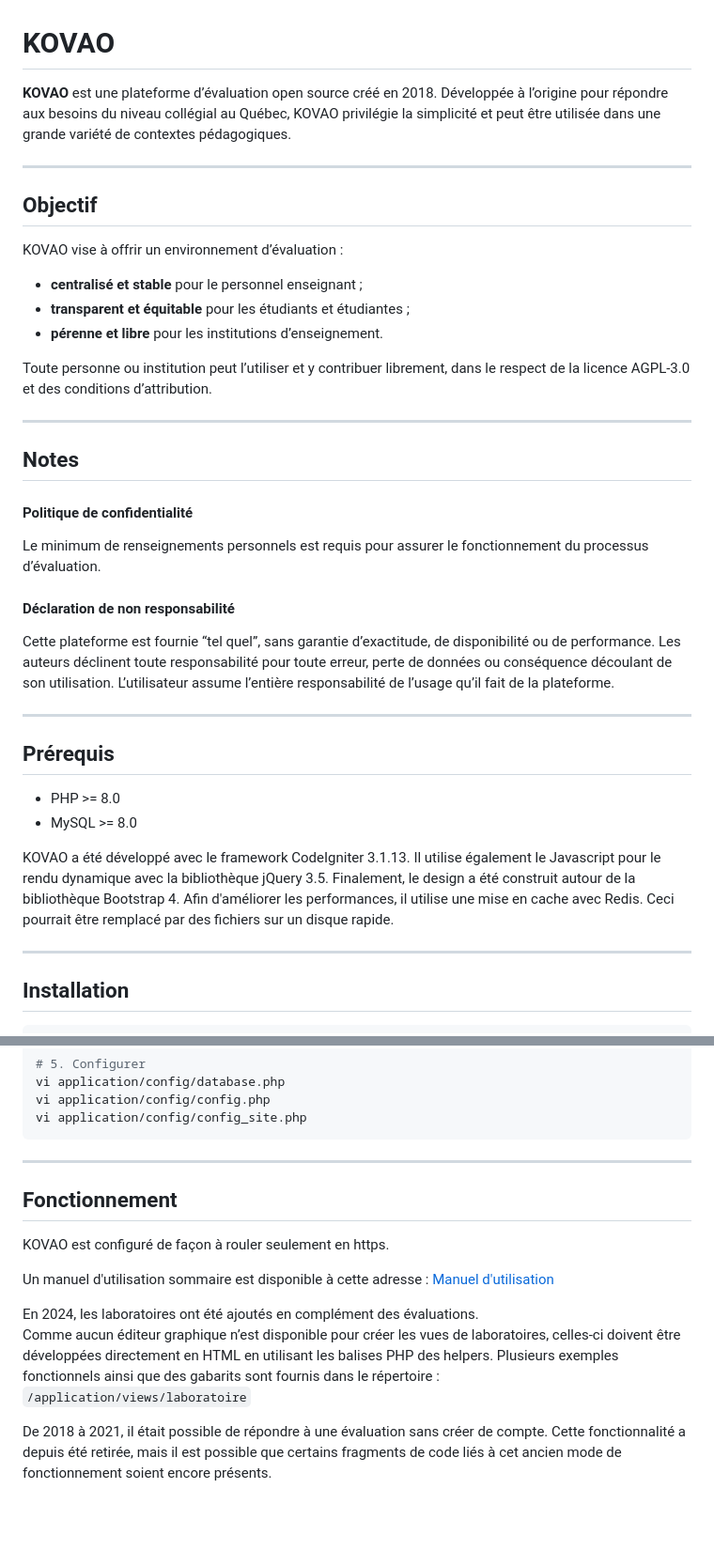
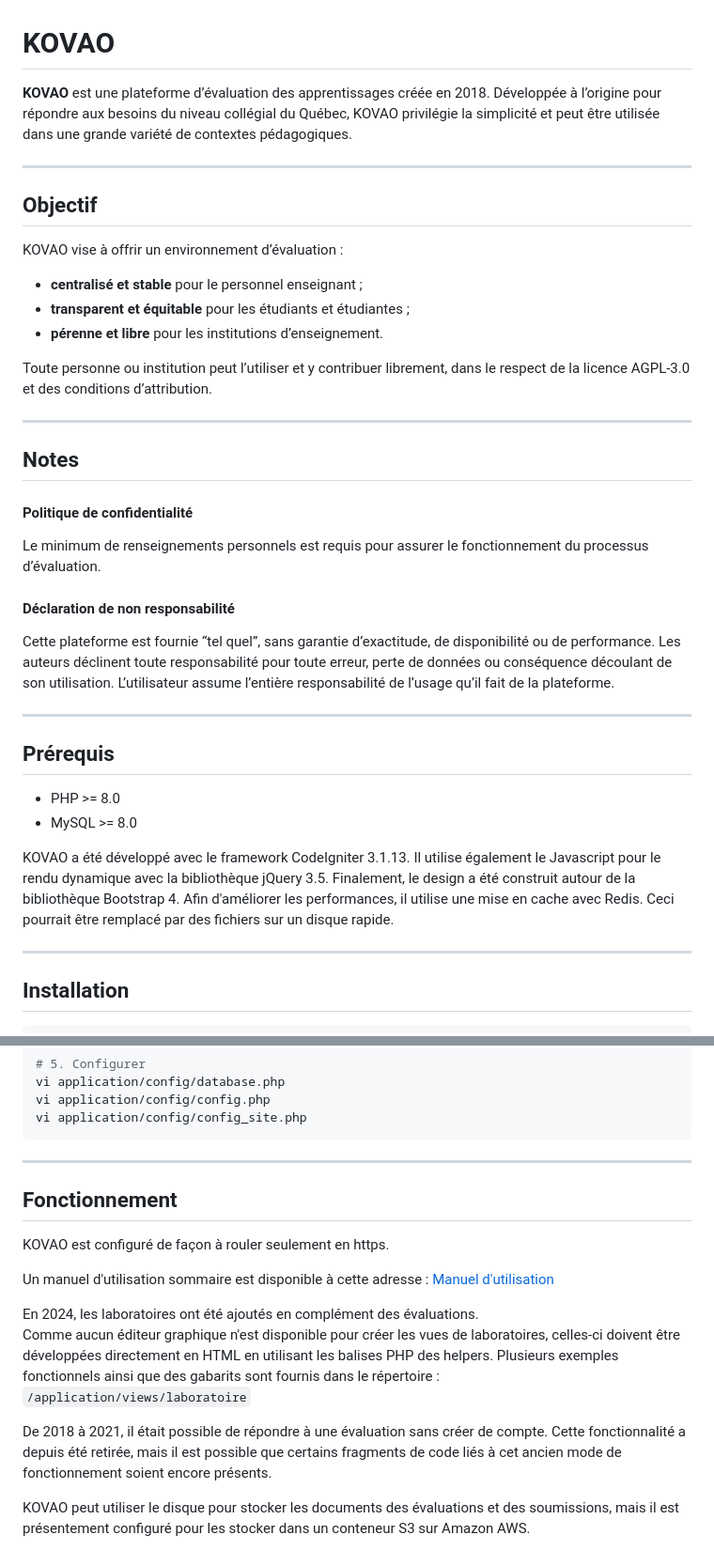
Before and after one commit to ventazur/kovao, a Markdown page: README.md, 2 parts joined by grey strips. Shown: that part at 94% size. GitHub-like rendering; blank space fills up the shorter version.

Commit message:
Ajouts et modifications de README.md

````diff
--- a/README.md
+++ b/README.md
@@ -1,8 +1,9 @@
 # KOVAO
 
-**KOVAO** est une plateforme d’évaluation open source créé en 2018. Développée à l’origine pour répondre aux besoins du niveau collégial au Québec, KOVAO privilégie la simplicité et peut être utilisée dans une grande variété de contextes pédagogiques.
+**KOVAO** est une plateforme d’évaluation des apprentissages créée en 2018. Développée à l’origine pour répondre aux besoins du niveau collégial du Québec, KOVAO privilégie la simplicité et peut être utilisée dans une grande variété de contextes pédagogiques.
 
 ---
+
 ## Objectif
 
 KOVAO vise à offrir un environnement d’évaluation :
@@ -15,15 +16,19 @@ Toute personne ou institution peut l’utiliser et y contribuer librement,
 dans le respect de la licence AGPL-3.0 et des conditions d’attribution.
 
 ---
+
 ## Notes
+
 #### Politique de confidentialité
 
 Le minimum de renseignements personnels est requis pour assurer le fonctionnement du processus d’évaluation.
+
 #### Déclaration de non responsabilité
 
 Cette plateforme est fournie “tel quel”, sans garantie d’exactitude, de disponibilité ou de performance.  Les auteurs déclinent toute responsabilité pour toute erreur, perte de données ou conséquence découlant de son utilisation.  L’utilisateur assume l’entière responsabilité de l’usage qu’il fait de la plateforme.
 
 ---
+
 ## Prérequis
 
 - PHP >= 8.0
@@ -33,6 +38,7 @@ KOVAO a été développé avec le framework CodeIgniter 3.1.13. Il utilise égal
 Afin d'améliorer les performances, il utilise une mise en cache avec Redis. Ceci pourrait être remplacé par des fichiers sur un disque rapide.
 
 ---
+
 ## Installation
 
 ```bash
@@ -64,6 +70,7 @@ vi application/config/config_site.php
 ```
 
 ---
+
 ## Fonctionnement
 
 KOVAO est configuré de façon à rouler seulement en https.
@@ -71,7 +78,9 @@ KOVAO est configuré de façon à rouler seulement en https.
 Un manuel d'utilisation sommaire est disponible à cette adresse : [Manuel d'utilisation](https://docs.google.com/document/d/1gB2gdlvXzuszN6C3DhrJeLHWjMCv6p_3ZcliIVWIFuU/edit?tab=t.0)
 
 En 2024, les laboratoires ont été ajoutés en complément des évaluations.
-Comme aucun éditeur graphique n’est disponible pour créer les vues de laboratoires, celles-ci doivent être développées directement en HTML en utilisant les balises PHP des helpers. Plusieurs exemples fonctionnels ainsi que des gabarits sont fournis dans le répertoire :
+Comme aucun éditeur graphique n'est disponible pour créer les vues de laboratoires, celles-ci doivent être développées directement en HTML en utilisant les balises PHP des helpers. Plusieurs exemples fonctionnels ainsi que des gabarits sont fournis dans le répertoire :
 `/application/views/laboratoire`
 
 De 2018 à 2021, il était possible de répondre à une évaluation sans créer de compte. Cette fonctionnalité a depuis été retirée, mais il est possible que certains fragments de code liés à cet ancien mode de fonctionnement soient encore présents.
+
+KOVAO peut utiliser le disque pour stocker les documents des évaluations et des soumissions, mais il est présentement configuré pour les stocker dans un conteneur S3 sur Amazon AWS.
````
